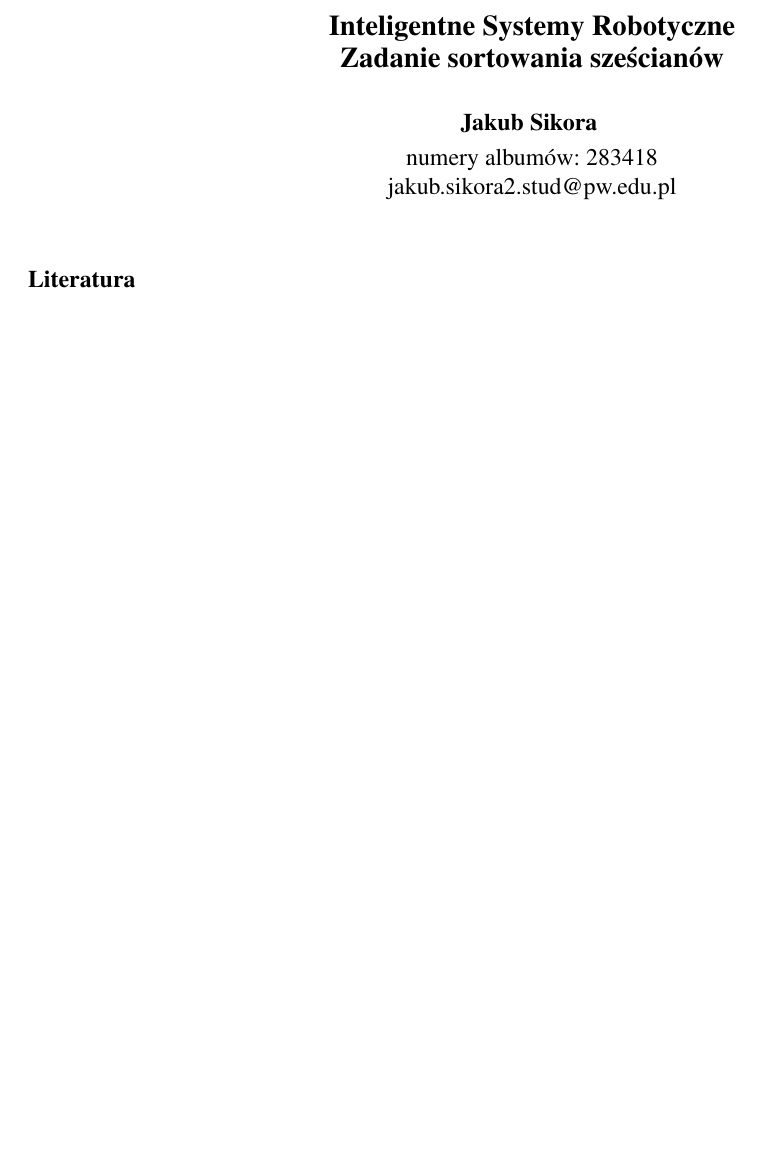
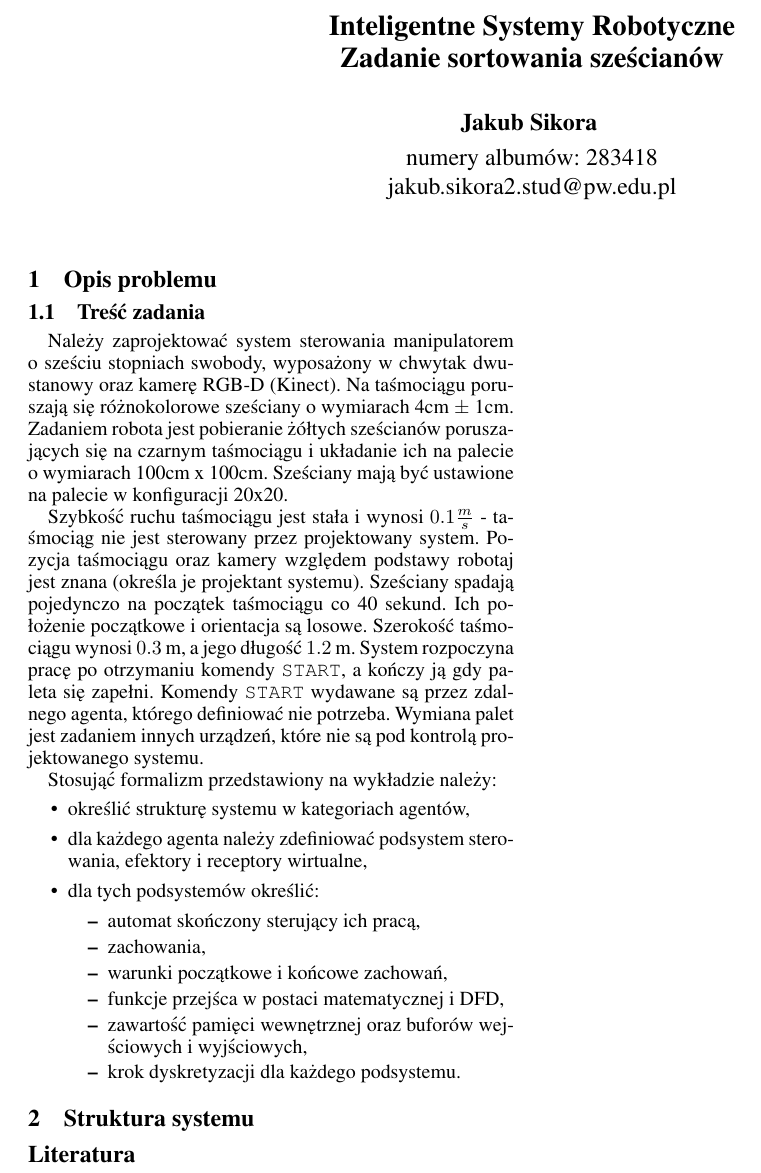
Before and after one commit to kubasikora/ISR-Projekt, a LaTeX document (SprawozdanieISR.tex, which reads tex/01-opis-problemu.tex): part of the page, cut so that both start at the same text, the shorter picture padded with empty space. Compiled offline with pdfLaTeX.

Commit message:
polecenie

```diff
--- a/SprawozdanieISR.tex
+++ b/SprawozdanieISR.tex
@@ -41,6 +41,13 @@ jakub.sikora2.stud@pw.edu.pl
 \begin{document}
 \maketitle
 
+\section{Opis problemu}
+\label{sec:opis-problemu}
+\input{tex/01-opis-problemu.tex}
+
+\section{Struktura systemu}
+\label{sec:struktura}
+\input{tex/02-struktura-systemu.tex}
 
 \bibliographystyle{abbrv}
 \bibliography{bibliography}
--- /dev/null
+++ b/tex/01-opis-problemu.tex
@@ -0,0 +1,20 @@
+\subsection{Treść zadania}
+\label{subsec:polecenie}
+Należy zaprojektować system sterowania manipulatorem o~sześciu stopniach swobody, wyposażony w~chwytak dwustanowy oraz kamerę RGB-D (Kinect). Na taśmociągu poruszają się różnokolorowe sześciany o~wymiarach 4cm~$\pm$~1cm. Zadaniem robota jest pobieranie żółtych sześcianów poruszających się na czarnym taśmociągu i~układanie ich na palecie o~wymiarach 100cm~x~100cm. Sześciany mają być ustawione na~palecie w~konfiguracji 20x20.
+
+Szybkość ruchu taśmociągu jest stała i~wynosi $\num{0,1}\frac{m}{s}$ - taśmociąg nie jest sterowany przez projektowany system. Pozycja taśmociągu oraz kamery względem podstawy robotaj jest znana (określa je projektant systemu). Sześciany spadają pojedynczo na początek taśmociągu co 40~sekund. Ich położenie początkowe i~orientacja są losowe. Szerokość taśmociągu wynosi $\num{0.3}$ m, a~jego długość $\num{1,2}$ m. System rozpoczyna pracę po otrzymaniu komendy \texttt{START}, a~kończy ją gdy paleta się zapełni. Komendy \texttt{START} wydawane są przez zdalnego agenta, którego definiować nie potrzeba. Wymiana palet jest zadaniem innych urządzeń, które nie są pod kontrolą projektowanego systemu.
+
+Stosująć formalizm przedstawiony na wykładzie należy:
+\begin{itemize}
+    \item określić strukturę systemu w~kategoriach agentów,
+    \item dla każdego agenta należy zdefiniować podsystem sterowania, efektory i~receptory wirtualne,
+    \item dla tych podsystemów określić:
+    \begin{itemize}
+        \item automat skończony sterujący ich pracą,
+        \item zachowania,
+        \item warunki początkowe i~końcowe zachowań,
+        \item funkcje przejśca w~postaci matematycznej i~DFD,
+        \item zawartość pamięci wewnętrznej oraz buforów wejściowych i~wyjściowych,
+        \item krok dyskretyzacji dla każdego podsystemu.
+    \end{itemize}
+\end{itemize}
```
Also changed, not shown: task.pdf (deleted), tex/02-struktura-systemu.tex (added).
